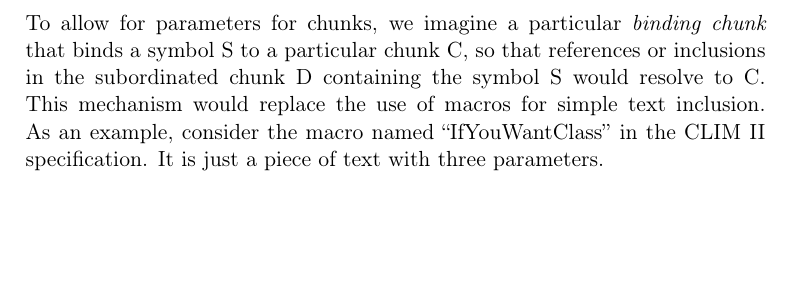
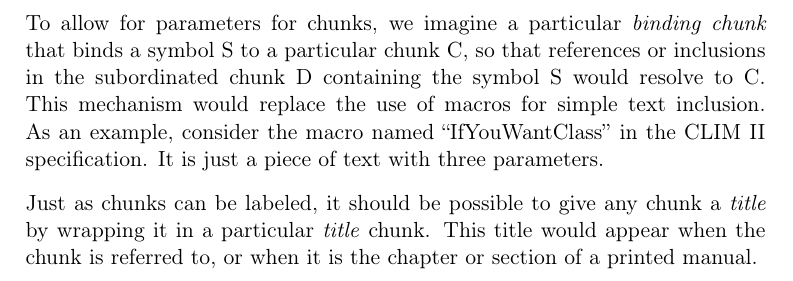
Before and after one commit to robert-strandh/Doclang, a LaTeX book (Requirements-specification/doclang-requirements.tex, which reads Requirements-specification/chap-document-structure.tex): part of page 10 of 11, cut so that both start at the same text, the shorter picture padded with empty space. Compiled offline with pdfLaTeX.

Commit message:
Discuss titles.

```diff
--- a/Requirements-specification/chap-document-structure.tex
+++ b/Requirements-specification/chap-document-structure.tex
@@ -37,3 +37,8 @@ the symbol S would resolve to C.  This mechanism would replace the use
 of macros for simple text inclusion.  As an example, consider the
 macro named ``IfYouWantClass'' in the CLIM II specification.  It is
 just a piece of text with three parameters.
+
+Just as chunks can be labeled, it should be possible to give any chunk
+a \emph{title} by wrapping it in a particular \emph{title} chunk.
+This title would appear when the chunk is referred to, or when it is
+the chapter or section of a printed manual.
```
